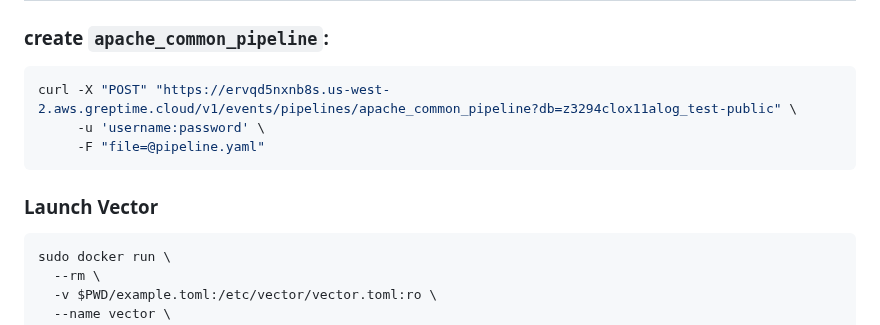
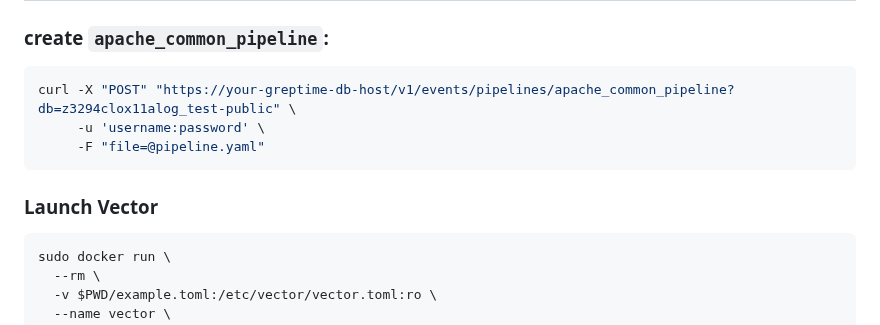
Before and after one commit to GreptimeTeam/demo-scene, a Markdown page: vector-ingestion/README.md, the part around the change. GitHub-like rendering.

Commit message:
Apply suggestions from code review
Co-authored-by: localhost <xpaomian@gmail.com>

````diff
--- a/vector-ingestion/README.md
+++ b/vector-ingestion/README.md
@@ -137,14 +137,14 @@ and create a new project. Then update the `start.env` file with the GreptimeClou
 ## Manual Code
 ### create `apache_common_pipeline`:
 
-```Json
-curl -X "POST" "https://ervqd5nxnb8s.us-west-2.aws.greptime.cloud/v1/events/pipelines/apache_common_pipeline?db=z3294clox11alog_test-public" \
+```bash
+curl -X "POST" "https://your-greptime-db-host/v1/events/pipelines/apache_common_pipeline?db=z3294clox11alog_test-public" \
      -u 'username:password' \
      -F "file=@pipeline.yaml"
 ```
 ### Launch Vector
 
-```json
+```bash
 sudo docker run \
   --rm \
   -v $PWD/example.toml:/etc/vector/vector.toml:ro \
````
